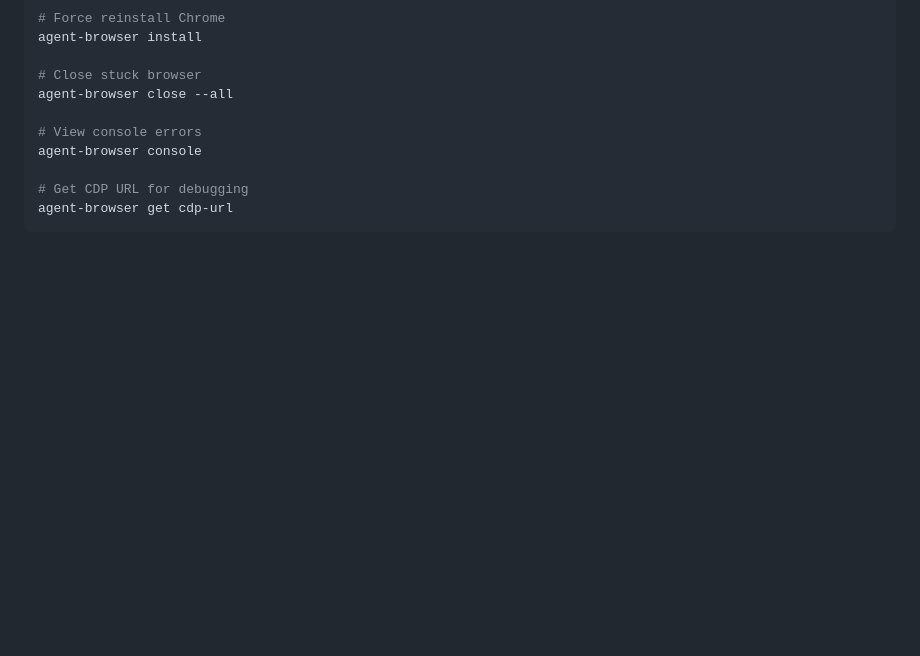
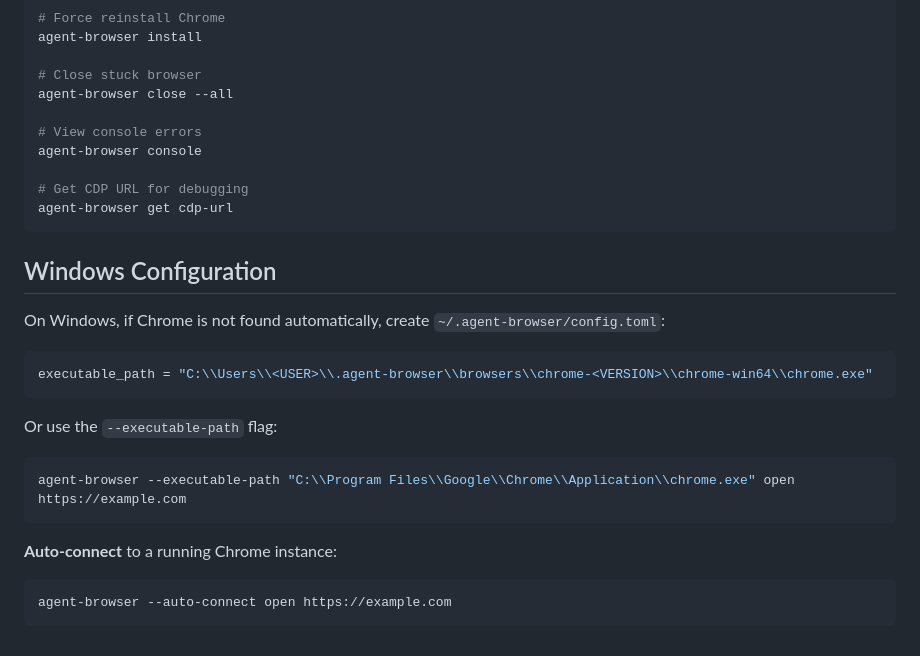
Before and after one commit to bdzjie/kucun, a Markdown page: skills/agent-browser/SKILL.md, the part around the change. GitHub-like rendering; blank space fills up the shorter version.

Commit message:
docs(agent-browser): Add Windows config troubleshooting section

````diff
--- a/skills/agent-browser/SKILL.md
+++ b/skills/agent-browser/SKILL.md
@@ -199,3 +199,23 @@ agent-browser console
 # Get CDP URL for debugging
 agent-browser get cdp-url
 ```
+
+## Windows Configuration
+
+On Windows, if Chrome is not found automatically, create `~/.agent-browser/config.toml`:
+
+```toml
+executable_path = "C:\\Users\\<USER>\\.agent-browser\\browsers\\chrome-<VERSION>\\chrome-win64\\chrome.exe"
+```
+
+Or use the `--executable-path` flag:
+
+```bash
+agent-browser --executable-path "C:\\Program Files\\Google\\Chrome\\Application\\chrome.exe" open https://example.com
+```
+
+**Auto-connect** to a running Chrome instance:
+
+```bash
+agent-browser --auto-connect open https://example.com
+```
````
